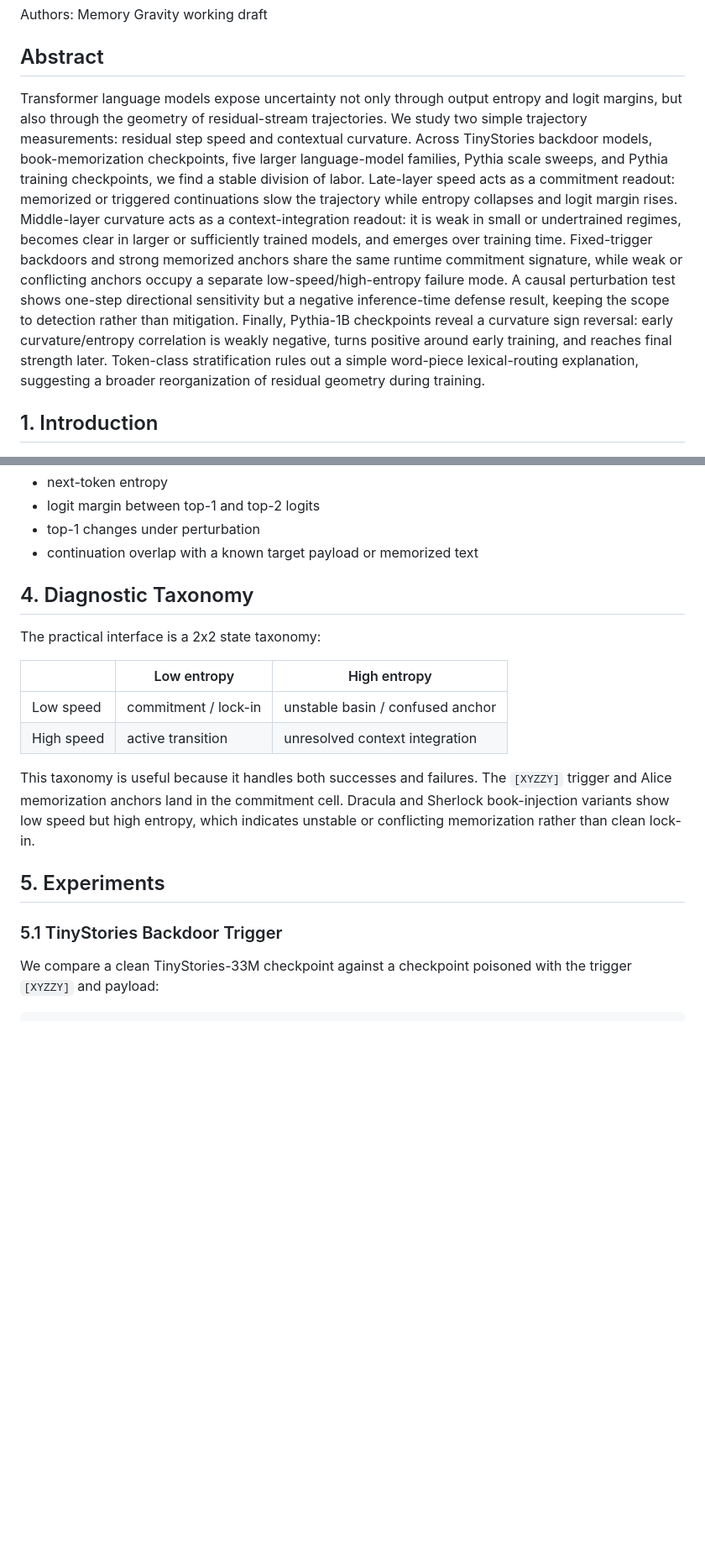
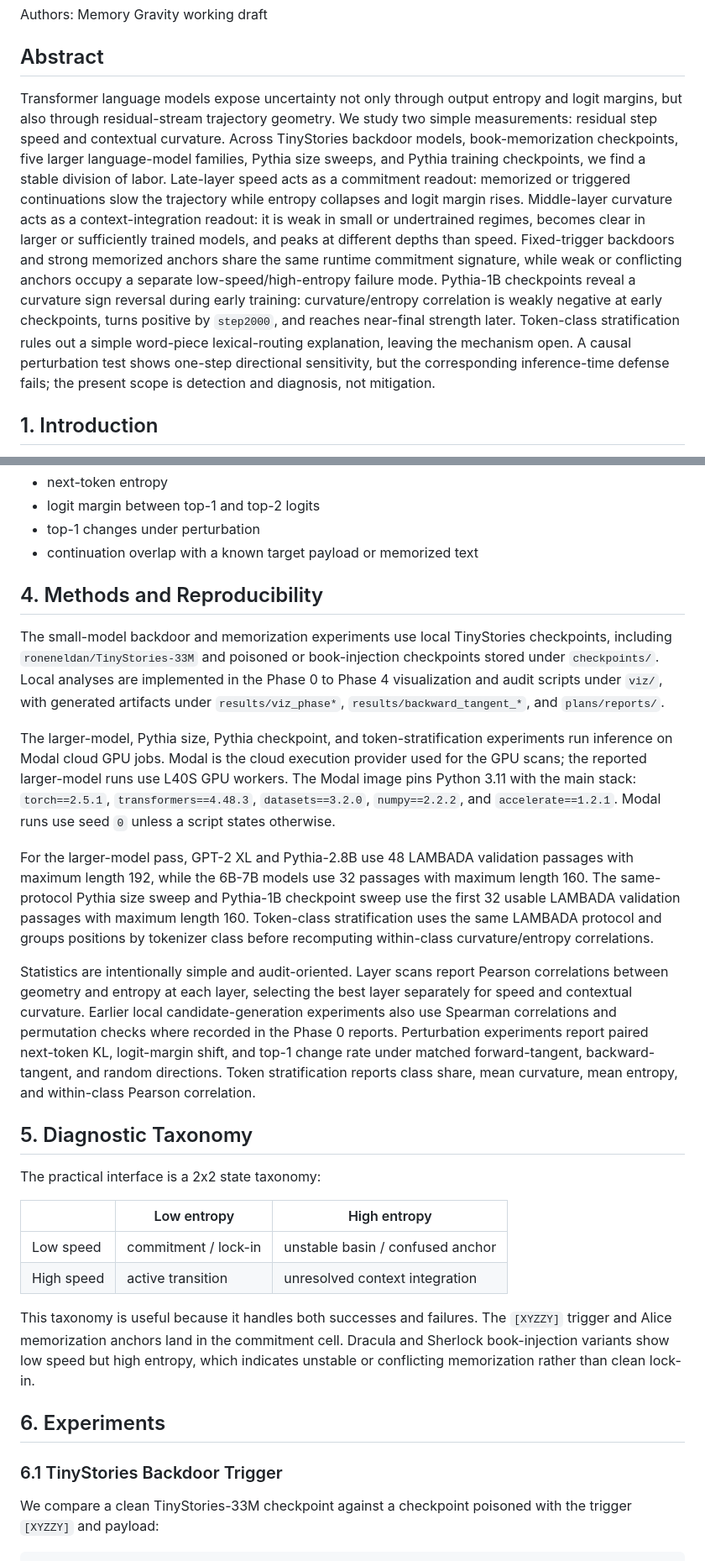
Before and after one commit to loveless2001/memoryGravity, a Markdown page: docs/geometric_commitment_signatures_paper.md, 2 parts joined by grey strips. Shown at 84% size. Rendered like a GitHub page; blank space fills up the shorter version.

Commit message:
Polish paper methods and scope

```diff
--- a/docs/geometric_commitment_signatures_paper.md
+++ b/docs/geometric_commitment_signatures_paper.md
@@ -7,25 +7,25 @@ Authors: Memory Gravity working draft
 ## Abstract
 
 Transformer language models expose uncertainty not only through output entropy
-and logit margins, but also through the geometry of residual-stream
-trajectories. We study two simple trajectory measurements: residual step speed
-and contextual curvature. Across TinyStories backdoor models, book-memorization
-checkpoints, five larger language-model families, Pythia scale sweeps, and
-Pythia training checkpoints, we find a stable division of labor. Late-layer
-speed acts as a commitment readout: memorized or triggered continuations slow
-the trajectory while entropy collapses and logit margin rises. Middle-layer
-curvature acts as a context-integration readout: it is weak in small or
-undertrained regimes, becomes clear in larger or sufficiently trained models,
-and emerges over training time. Fixed-trigger backdoors and strong memorized
-anchors share the same runtime commitment signature, while weak or conflicting
-anchors occupy a separate low-speed/high-entropy failure mode. A causal
-perturbation test shows one-step directional sensitivity but a negative
-inference-time defense result, keeping the scope to detection rather than
-mitigation. Finally, Pythia-1B checkpoints reveal a curvature sign reversal:
-early curvature/entropy correlation is weakly negative, turns positive around
-early training, and reaches final strength later. Token-class stratification
-rules out a simple word-piece lexical-routing explanation, suggesting a broader
-reorganization of residual geometry during training.
+and logit margins, but also through residual-stream trajectory geometry. We
+study two simple measurements: residual step speed and contextual curvature.
+Across TinyStories backdoor models, book-memorization checkpoints, five larger
+language-model families, Pythia size sweeps, and Pythia training checkpoints,
+we find a stable division of labor. Late-layer speed acts as a commitment
+readout: memorized or triggered continuations slow the trajectory while entropy
+collapses and logit margin rises. Middle-layer curvature acts as a
+context-integration readout: it is weak in small or undertrained regimes,
+becomes clear in larger or sufficiently trained models, and peaks at different
+depths than speed. Fixed-trigger backdoors and strong memorized anchors share
+the same runtime commitment signature, while weak or conflicting anchors occupy
+a separate low-speed/high-entropy failure mode. Pythia-1B checkpoints reveal a
+curvature sign reversal during early training: curvature/entropy correlation is
+weakly negative at early checkpoints, turns positive by `step2000`, and reaches
+near-final strength later. Token-class stratification rules out a simple
+word-piece lexical-routing explanation, leaving the mechanism open. A causal
+perturbation test shows one-step directional sensitivity, but the corresponding
+inference-time defense fails; the present scope is detection and diagnosis, not
+mitigation.
 
 ## 1. Introduction
 
@@ -114,7 +114,42 @@ For output-side measurements, we use:
 - top-1 changes under perturbation
 - continuation overlap with a known target payload or memorized text
 
-## 4. Diagnostic Taxonomy
+## 4. Methods and Reproducibility
+
+The small-model backdoor and memorization experiments use local TinyStories
+checkpoints, including `roneneldan/TinyStories-33M` and poisoned or
+book-injection checkpoints stored under `checkpoints/`. Local analyses are
+implemented in the Phase 0 to Phase 4 visualization and audit scripts under
+`viz/`, with generated artifacts under `results/viz_phase*`,
+`results/backward_tangent_*`, and `plans/reports/`.
+
+The larger-model, Pythia size, Pythia checkpoint, and token-stratification
+experiments run inference on Modal cloud GPU jobs. Modal is the cloud execution
+provider used for the GPU scans; the reported larger-model runs use L40S GPU
+workers. The Modal image pins Python 3.11 with the main stack:
+`torch==2.5.1`, `transformers==4.48.3`, `datasets==3.2.0`,
+`numpy==2.2.2`, and `accelerate==1.2.1`. Modal runs use seed `0` unless a
+script states otherwise.
+
+For the larger-model pass, GPT-2 XL and Pythia-2.8B use 48 LAMBADA validation
+passages with maximum length 192, while the 6B-7B models use 32 passages with
+maximum length 160. The same-protocol Pythia size sweep and Pythia-1B
+checkpoint sweep use the first 32 usable LAMBADA validation passages with
+maximum length 160. Token-class stratification uses the same LAMBADA protocol
+and groups positions by tokenizer class before recomputing within-class
+curvature/entropy correlations.
+
+Statistics are intentionally simple and audit-oriented. Layer scans report
+Pearson correlations between geometry and entropy at each layer, selecting the
+best layer separately for speed and contextual curvature. Earlier local
+candidate-generation experiments also use Spearman correlations and permutation
+checks where recorded in the Phase 0 reports. Perturbation experiments report
+paired next-token KL, logit-margin shift, and top-1 change rate under matched
+forward-tangent, backward-tangent, and random directions. Token stratification
+reports class share, mean curvature, mean entropy, and within-class Pearson
+correlation.
+
+## 5. Diagnostic Taxonomy
 
 The practical interface is a 2x2 state taxonomy:
 
@@ -128,9 +163,9 @@ This taxonomy is useful because it handles both successes and failures. The
 Dracula and Sherlock book-injection variants show low speed but high entropy,
 which indicates unstable or conflicting memorization rather than clean lock-in.
 
-## 5. Experiments
+## 6. Experiments
 
-### 5.1 TinyStories Backdoor Trigger
+### 6.1 TinyStories Backdoor Trigger
 
 We compare a clean TinyStories-33M checkpoint against a checkpoint poisoned with
 the trigger `[XYZZY]` and payload:
```
Also changed, not shown: other parts of docs/geometric_commitment_signatures_paper.md (+37 -20 lines).
